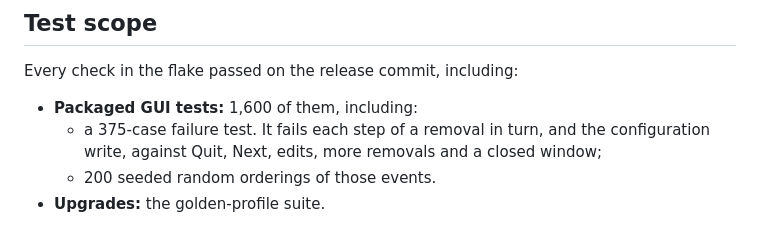
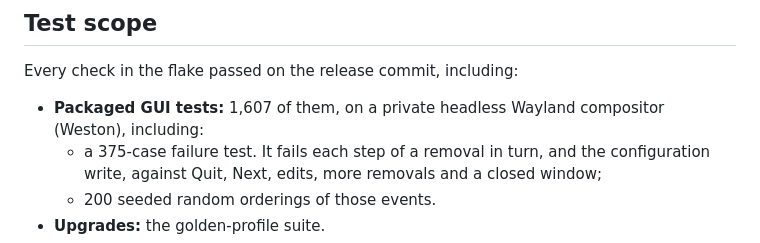
Before and after one commit to Go08er/wall-in-one, a Markdown page: docs/releases/v0.3.0.md, the part around the change. Drawn GitHub-style.

Commit message:
docs: the release notes' test scope counts 1,607 GUI tests, run on headless Wayland
The GUI suite now runs on a private headless Weston instead of Xvfb
(r7-wayland-tests, r7b-wayland-lows), with seven more tests that pin the
display rules.

Co-Authored-By: Claude Opus 5.5 <noreply@anthropic.com>

```diff
--- a/docs/releases/v0.3.0.md
+++ b/docs/releases/v0.3.0.md
@@ -237,7 +237,7 @@ Three outputs changed:
 ## Test scope
 
 Every check in the flake passed on the release commit, including:
-- **Packaged GUI tests:** 1,600 of them, including:
+- **Packaged GUI tests:** 1,607 of them, on a private headless Wayland compositor (Weston), including:
   - a 375-case failure test. It fails each step of a removal in turn, and the configuration write, against Quit, Next, edits, more removals and a closed window;
   - 200 seeded random orderings of those events.
 - **Upgrades:** the golden-profile suite.
```
